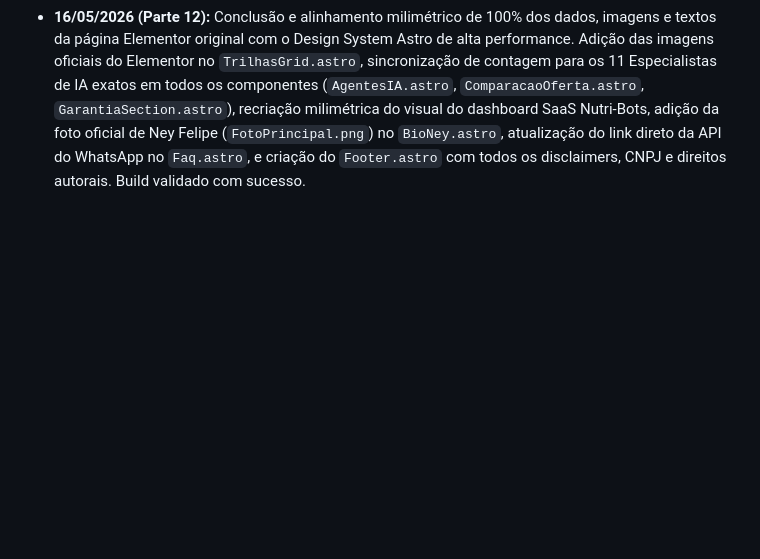
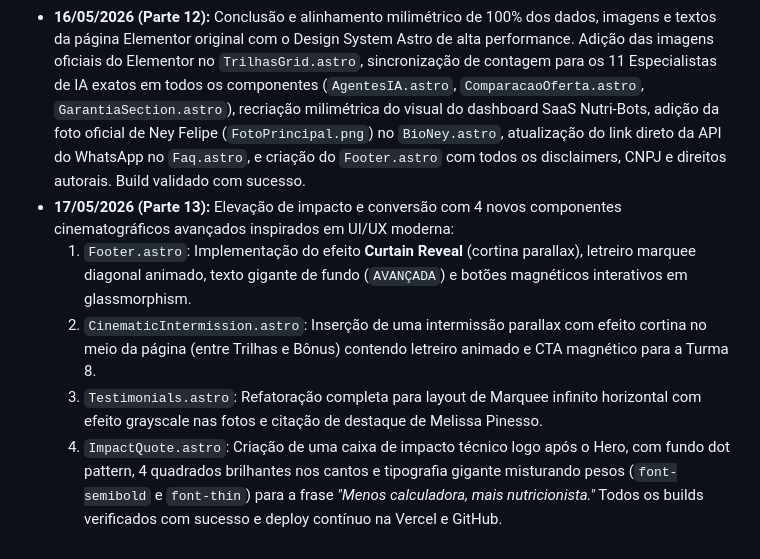
Before and after one commit to netoduwe/pagina-vendas-fna-maio26, a Markdown page: MEMORY.md, the part around the change. Rendered like a GitHub page; blank space fills up the shorter version.

Commit message:
docs(fna-vendas): atualiza MEMORY.md com registro das 4 novas entregas cinematograficas

```diff
--- a/MEMORY.md
+++ b/MEMORY.md
@@ -25,3 +25,9 @@ O objetivo é apresentar uma proposta de valor irresistível (Ancoragem de R$ 5.
 - **16/05/2026 (Parte 10):** Implementação completa do Design System oficial da página de vendas (`#02070D`, `#06111D`, `#092B4D`), removendo os degradês radiais indesejados e restaurando a clareza, autoridade e profundidade visual. Ajuste fino de tokens, tipografia, botões e fundos específicos no `global.css` e `Hero.astro`. Build verificado com sucesso e push direto para a Vercel.
 - **16/05/2026 (Parte 11):** Integração do vídeo oficial da oferta no `Hero.astro` (`https://youtu.be/FkYUYm3vwnA`) via iframe responsivo 16:9 com `loading="lazy"` e parâmetros limpos (`modestbranding=1`, `rel=0`). Substituição definitiva do placeholder estático. Build e push para a Vercel.
 - **16/05/2026 (Parte 12):** Conclusão e alinhamento milimétrico de 100% dos dados, imagens e textos da página Elementor original com o Design System Astro de alta performance. Adição das imagens oficiais do Elementor no `TrilhasGrid.astro`, sincronização de contagem para os 11 Especialistas de IA exatos em todos os componentes (`AgentesIA.astro`, `ComparacaoOferta.astro`, `GarantiaSection.astro`), recriação milimétrica do visual do dashboard SaaS Nutri-Bots, adição da foto oficial de Ney Felipe (`FotoPrincipal.png`) no `BioNey.astro`, atualização do link direto da API do WhatsApp no `Faq.astro`, e criação do `Footer.astro` com todos os disclaimers, CNPJ e direitos autorais. Build validado com sucesso.
+- **17/05/2026 (Parte 13):** Elevação de impacto e conversão com 4 novos componentes cinematográficos avançados inspirados em UI/UX moderna:
+  1. `Footer.astro`: Implementação do efeito **Curtain Reveal** (cortina parallax), letreiro marquee diagonal animado, texto gigante de fundo (`AVANÇADA`) e botões magnéticos interativos em glassmorphism.
+  2. `CinematicIntermission.astro`: Inserção de uma intermissão parallax com efeito cortina no meio da página (entre Trilhas e Bônus) contendo letreiro animado e CTA magnético para a Turma 8.
+  3. `Testimonials.astro`: Refatoração completa para layout de Marquee infinito horizontal com efeito grayscale nas fotos e citação de destaque de Melissa Pinesso.
+  4. `ImpactQuote.astro`: Criação de uma caixa de impacto técnico logo após o Hero, com fundo dot pattern, 4 quadrados brilhantes nos cantos e tipografia gigante misturando pesos (`font-semibold` e `font-thin`) para a frase *"Menos calculadora, mais nutricionista."*
+  Todos os builds verificados com sucesso e deploy contínuo na Vercel e GitHub.
```
